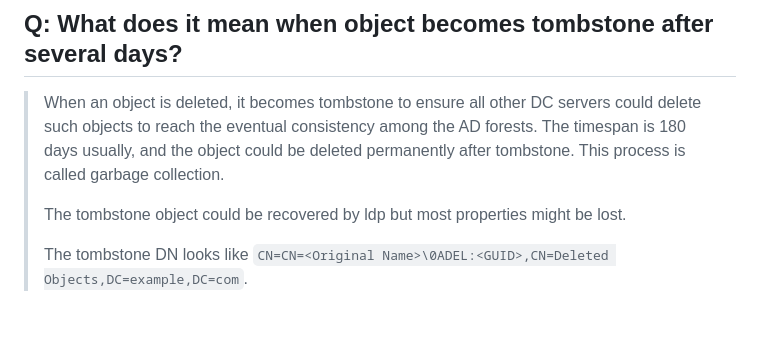
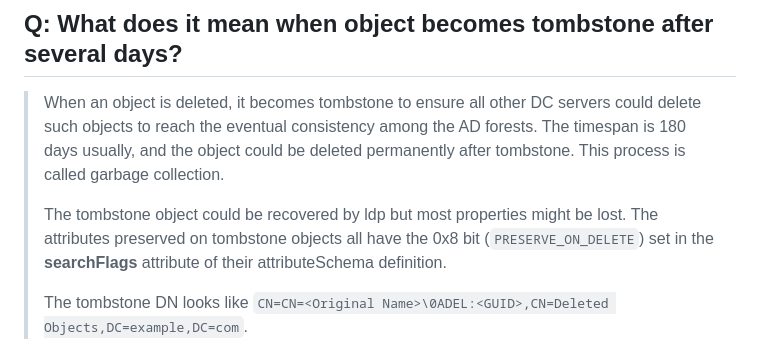
Before and after one commit to CharlesFeng47/charlesfeng.cn, a Markdown page: content/posts/2024-08-31-study-notes-as-ad-beginner.md, the part around one of its changes. Drawn GitHub-style; blank space fills up the shorter version.

```diff
--- a/content/posts/2024-08-31-study-notes-as-ad-beginner.md
+++ b/content/posts/2024-08-31-study-notes-as-ad-beginner.md
@@ -229,6 +229,6 @@ tags:
 
 > When an object is deleted, it becomes tombstone to ensure all other DC servers could delete such objects to reach the eventual consistency among the AD forests. The timespan is 180 days usually, and the object could be deleted permanently after tombstone. This process is called garbage collection.
 >
-> The tombstone object could be recovered by ldp but most properties might be lost.
+> The tombstone object could be recovered by ldp but most properties might be lost. The attributes preserved on tombstone objects all have the 0x8 bit (`PRESERVE_ON_DELETE`) set in the **searchFlags** attribute of their attributeSchema definition.
 >
 > The tombstone DN looks like `CN=CN=<Original Name>\0ADEL:<GUID>,CN=Deleted Objects,DC=example,DC=com`.
```
Also changed, not shown: other parts of content/posts/2024-08-31-study-notes-as-ad-beginner.md (+79 -2 lines).
